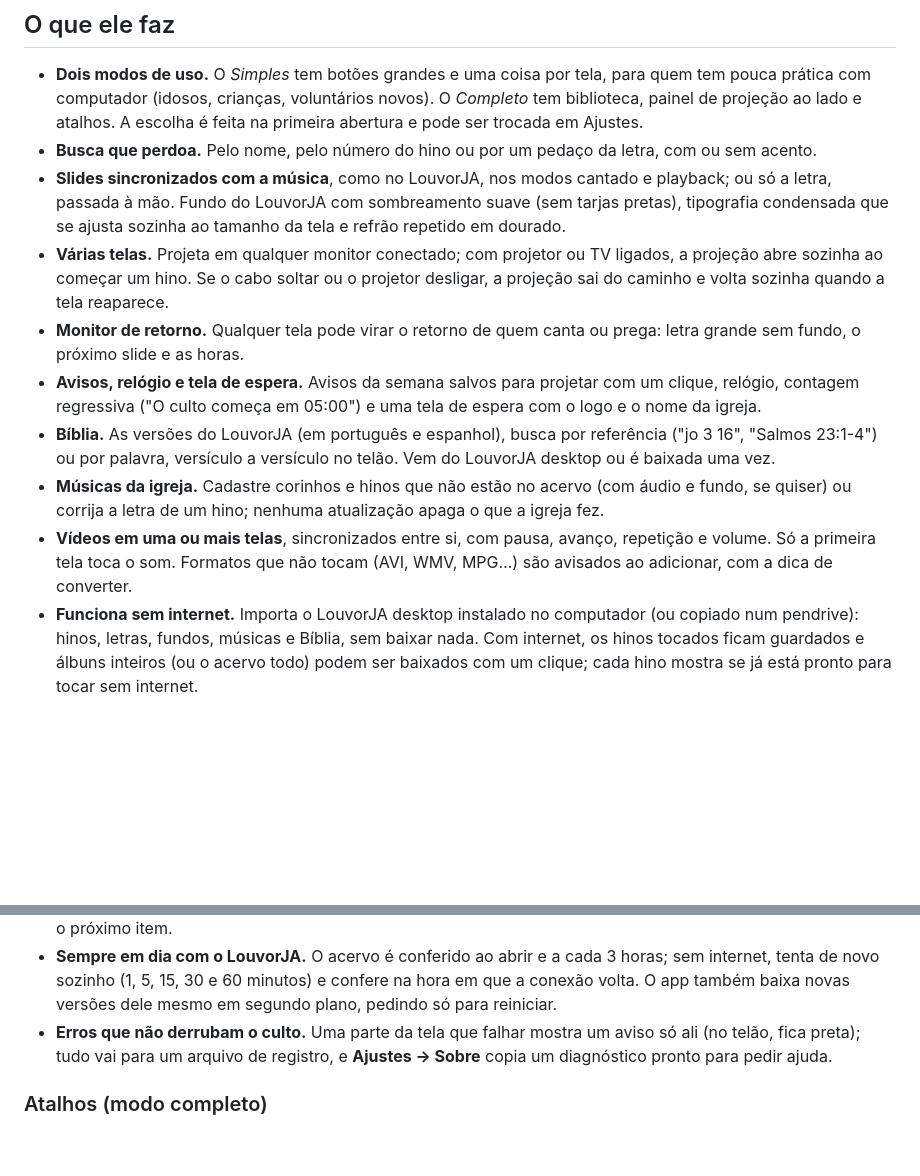
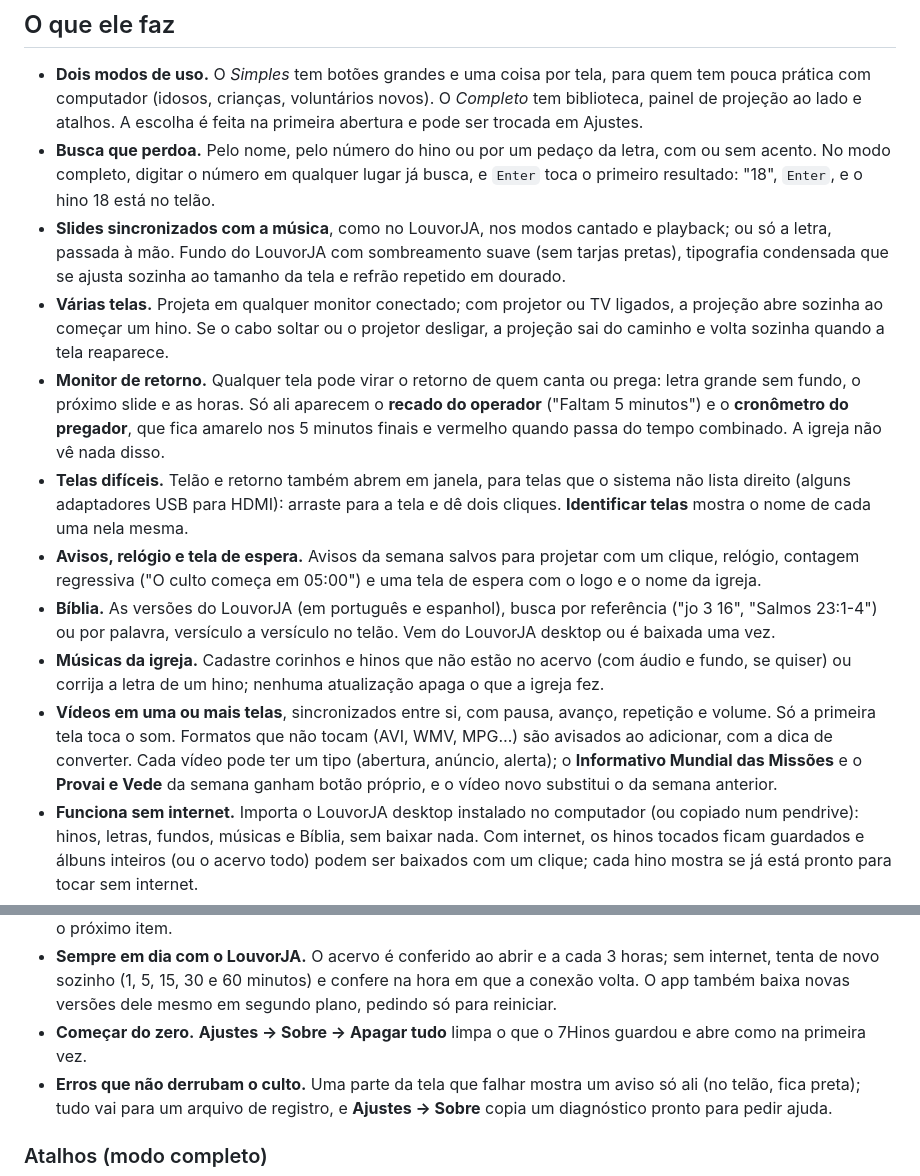
Before and after one commit to oadrianrabelo/7Hinos, a Markdown page: README.md, 2 parts joined by grey strips. GitHub-like rendering; blank space fills up the shorter version.

Commit message:
docs: púlpito, telas difíceis, tipos de vídeo e busca por número
Primeira versão oficial do 7Hinos em Tauri.

Release-As: 1.0.0

Co-Authored-By: Claude Opus 5.5 <noreply@anthropic.com>
Claude-Session: https://claude.ai/code/session_01TiAqhFkhi9RJYKQqJiV5kJ

```diff
--- a/README.md
+++ b/README.md
@@ -21,7 +21,9 @@ experiência.
   novos). O *Completo* tem biblioteca, painel de projeção ao lado e atalhos. A
   escolha é feita na primeira abertura e pode ser trocada em Ajustes.
 - **Busca que perdoa.** Pelo nome, pelo número do hino ou por um pedaço da
-  letra, com ou sem acento.
+  letra, com ou sem acento. No modo completo, digitar o número em qualquer
+  lugar já busca, e `Enter` toca o primeiro resultado: "18", `Enter`, e o
+  hino 18 está no telão.
 - **Slides sincronizados com a música**, como no LouvorJA, nos modos cantado e
   playback; ou só a letra, passada à mão. Fundo do LouvorJA com sombreamento
   suave (sem tarjas pretas), tipografia condensada que se ajusta sozinha ao
@@ -31,7 +33,14 @@ experiência.
   projetor desligar, a projeção sai do caminho e volta sozinha quando a tela
   reaparece.
 - **Monitor de retorno.** Qualquer tela pode virar o retorno de quem canta ou
-  prega: letra grande sem fundo, o próximo slide e as horas.
+  prega: letra grande sem fundo, o próximo slide e as horas. Só ali aparecem
+  o **recado do operador** ("Faltam 5 minutos") e o **cronômetro do
+  pregador**, que fica amarelo nos 5 minutos finais e vermelho quando passa
+  do tempo combinado. A igreja não vê nada disso.
+- **Telas difíceis.** Telão e retorno também abrem em janela, para telas que
+  o sistema não lista direito (alguns adaptadores USB para HDMI): arraste
+  para a tela e dê dois cliques. **Identificar telas** mostra o nome de cada
+  uma nela mesma.
 - **Avisos, relógio e tela de espera.** Avisos da semana salvos para projetar
   com um clique, relógio, contagem regressiva ("O culto começa em 05:00") e
   uma tela de espera com o logo e o nome da igreja.
@@ -44,6 +53,9 @@ experiência.
 - **Vídeos em uma ou mais telas**, sincronizados entre si, com pausa, avanço,
   repetição e volume. Só a primeira tela toca o som. Formatos que não tocam
   (AVI, WMV, MPG…) são avisados ao adicionar, com a dica de converter.
+  Cada vídeo pode ter um tipo (abertura, anúncio, alerta); o **Informativo
+  Mundial das Missões** e o **Provai e Vede** da semana ganham botão próprio,
+  e o vídeo novo substitui o da semana anterior.
 - **Funciona sem internet.** Importa o LouvorJA desktop instalado no
   computador (ou copiado num pendrive): hinos, letras, fundos, músicas e
   Bíblia, sem baixar nada. Com internet, os hinos tocados ficam guardados e
@@ -61,6 +73,8 @@ experiência.
   3 horas; sem internet, tenta de novo sozinho (1, 5, 15, 30 e 60 minutos) e
   confere na hora em que a conexão volta. O app também baixa novas versões
   dele mesmo em segundo plano, pedindo só para reiniciar.
+- **Começar do zero.** **Ajustes → Sobre → Apagar tudo** limpa o que o
+  7Hinos guardou e abre como na primeira vez.
 - **Erros que não derrubam o culto.** Uma parte da tela que falhar mostra um
   aviso só ali (no telão, fica preta); tudo vai para um arquivo de registro, e
   **Ajustes → Sobre** copia um diagnóstico pronto para pedir ajuda.
```
